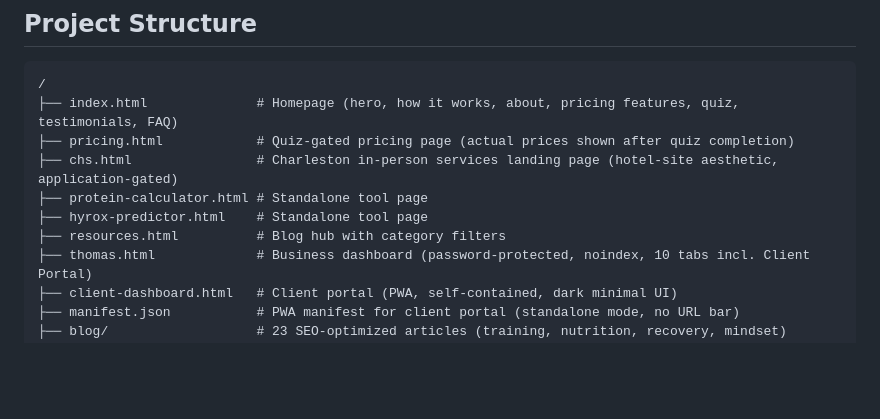
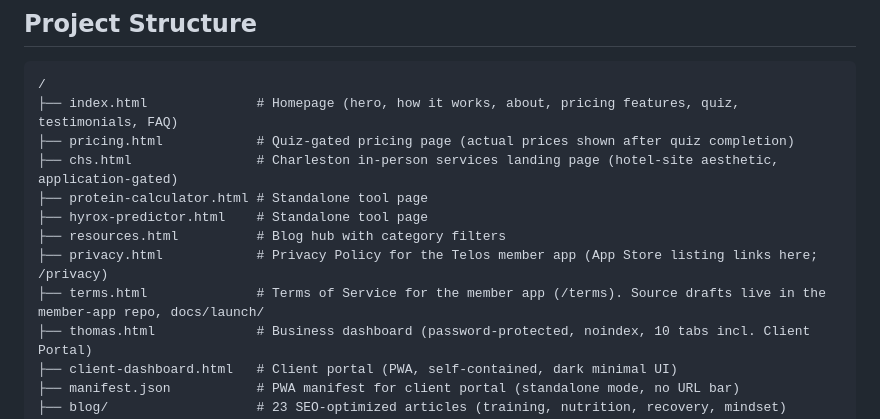
Before and after one commit to TKHGAdmin/telos-website, a Markdown page: CLAUDE.md, the part around the change. Drawn GitHub-style; blank space fills up the shorter version.

Commit message:
CLAUDE.md: note the privacy/terms pages
Co-Authored-By: Claude Fable 5.1 <noreply@anthropic.com>
Claude-Session: https://claude.ai/code/session_012TQgB4qpWBQm4J5sp7jTpf

```diff
--- a/CLAUDE.md
+++ b/CLAUDE.md
@@ -16,6 +16,8 @@
 ├── protein-calculator.html # Standalone tool page
 ├── hyrox-predictor.html    # Standalone tool page
 ├── resources.html          # Blog hub with category filters
+├── privacy.html            # Privacy Policy for the Telos member app (App Store listing links here; /privacy)
+├── terms.html              # Terms of Service for the member app (/terms). Source drafts live in the member-app repo, docs/launch/
 ├── thomas.html             # Business dashboard (password-protected, noindex, 10 tabs incl. Client Portal)
 ├── client-dashboard.html   # Client portal (PWA, self-contained, dark minimal UI)
 ├── manifest.json           # PWA manifest for client portal (standalone mode, no URL bar)
```
